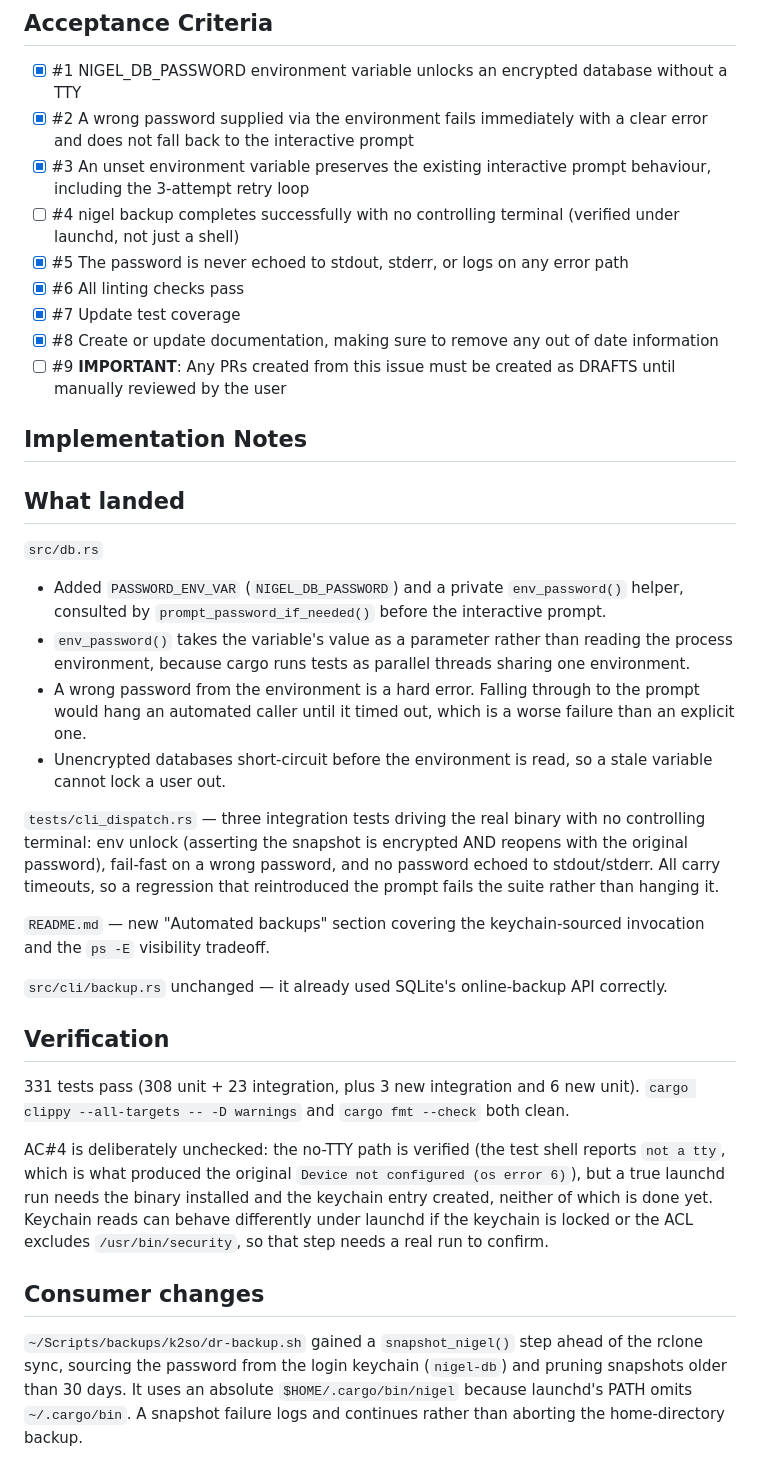
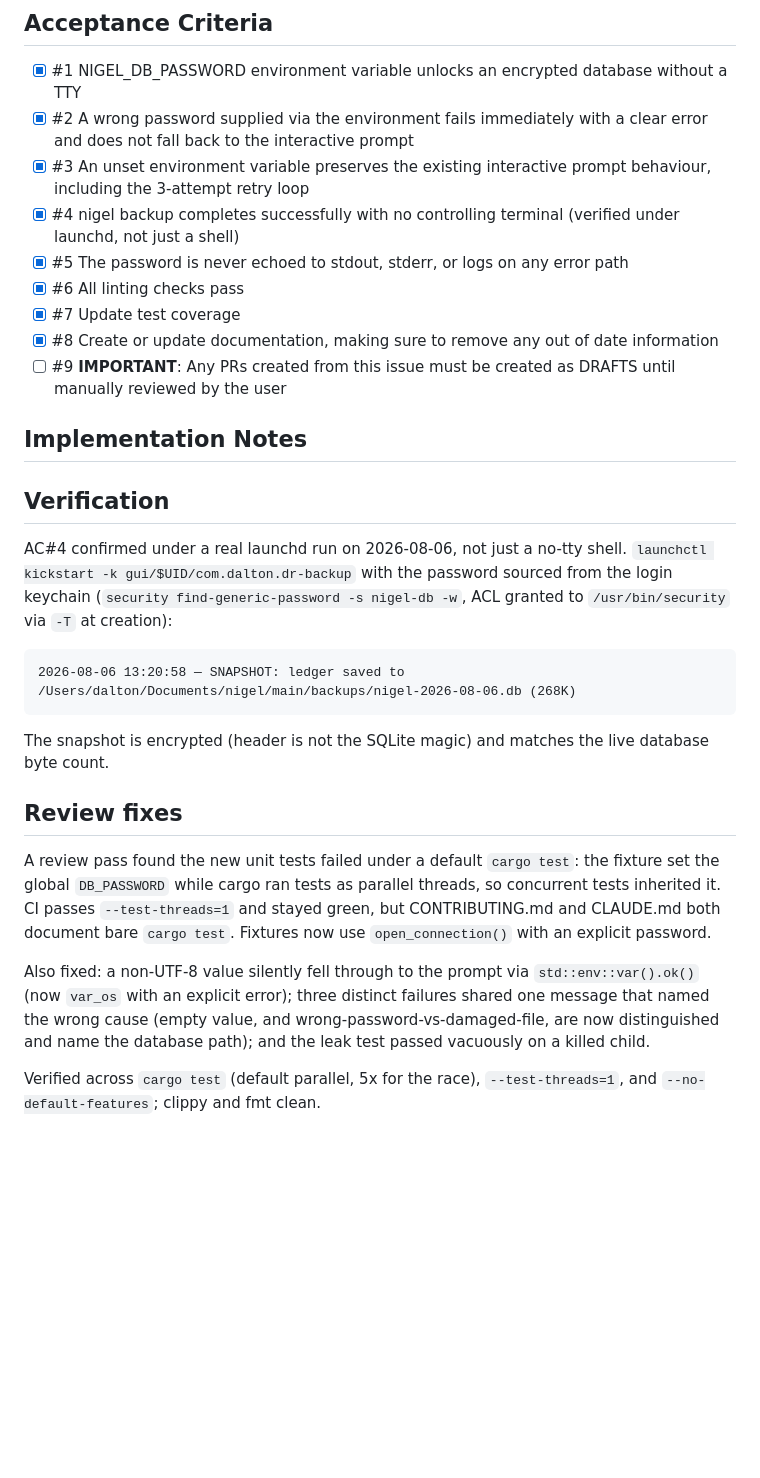
Before and after one commit to madebyraygun/nigel-keeps-your-books, a Markdown page: backlog/tasks/task-39 - Support-non-interactive-database-unlock-for-automated-backups.md, the part around one of its changes. Rendered like a GitHub page; blank space fills up the shorter version.

Commit message:
chore: close AC#4 — env unlock verified under launchd

````diff
--- a/backlog/tasks/task-39 - Support-non-interactive-database-unlock-for-automated-backups.md
+++ b/backlog/tasks/task-39 - Support-non-interactive-database-unlock-for-automated-backups.md
@@ -47,7 +47,7 @@ The `~/Scripts/backups/k2so/dr-backup.sh` rclone job, which currently file-copie
 - [x] #1 NIGEL_DB_PASSWORD environment variable unlocks an encrypted database without a TTY
 - [x] #2 A wrong password supplied via the environment fails immediately with a clear error and does not fall back to the interactive prompt
 - [x] #3 An unset environment variable preserves the existing interactive prompt behaviour, including the 3-attempt retry loop
-- [ ] #4 nigel backup completes successfully with no controlling terminal (verified under launchd, not just a shell)
+- [x] #4 nigel backup completes successfully with no controlling terminal (verified under launchd, not just a shell)
 - [x] #5 The password is never echoed to stdout, stderr, or logs on any error path
 - [x] #6 All linting checks pass
 - [x] #7 Update test coverage
@@ -58,27 +58,21 @@ The `~/Scripts/backups/k2so/dr-backup.sh` rclone job, which currently file-copie
 ## Implementation Notes
 
 <!-- SECTION:NOTES:BEGIN -->
-## What landed
-
-`src/db.rs`
-- Added `PASSWORD_ENV_VAR` (`NIGEL_DB_PASSWORD`) and a private `env_password()` helper, consulted by `prompt_password_if_needed()` before the interactive prompt.
-- `env_password()` takes the variable's value as a parameter rather than reading the process environment, because cargo runs tests as parallel threads sharing one environment.
-- A wrong password from the environment is a hard error. Falling through to the prompt would hang an automated caller until it timed out, which is a worse failure than an explicit one.
-- Unencrypted databases short-circuit before the environment is read, so a stale variable cannot lock a user out.
-
-`tests/cli_dispatch.rs` — three integration tests driving the real binary with no controlling terminal: env unlock (asserting the snapshot is encrypted AND reopens with the original password), fail-fast on a wrong password, and no password echoed to stdout/stderr. All carry timeouts, so a regression that reintroduced the prompt fails the suite rather than hanging it.
-
-`README.md` — new "Automated backups" section covering the keychain-sourced invocation and the `ps -E` visibility tradeoff.
-
-`src/cli/backup.rs` unchanged — it already used SQLite's online-backup API correctly.
-
 ## Verification
 
-331 tests pass (308 unit + 23 integration, plus 3 new integration and 6 new unit). `cargo clippy --all-targets -- -D warnings` and `cargo fmt --check` both clean.
+AC#4 confirmed under a real launchd run on 2026-08-06, not just a no-tty shell. `launchctl kickstart -k gui/$UID/com.dalton.dr-backup` with the password sourced from the login keychain (`security find-generic-password -s nigel-db -w`, ACL granted to `/usr/bin/security` via `-T` at creation):
 
-AC#4 is deliberately unchecked: the no-TTY path is verified (the test shell reports `not a tty`, which is what produced the original `Device not configured (os error 6)`), but a true launchd run needs the binary installed and the keychain entry created, neither of which is done yet. Keychain reads can behave differently under launchd if the keychain is locked or the ACL excludes `/usr/bin/security`, so that step needs a real run to confirm.
+```
+2026-08-06 13:20:58 — SNAPSHOT: ledger saved to /Users/dalton/Documents/nigel/main/backups/nigel-2026-08-06.db (268K)
+```
 
-## Consumer changes
+The snapshot is encrypted (header is not the SQLite magic) and matches the live database byte count.
 
-`~/Scripts/backups/k2so/dr-backup.sh` gained a `snapshot_nigel()` step ahead of the rclone sync, sourcing the password from the login keychain (`nigel-db`) and pruning snapshots older than 30 days. It uses an absolute `$HOME/.cargo/bin/nigel` because launchd's PATH omits `~/.cargo/bin`. A snapshot failure logs and continues rather than aborting the home-directory backup.
+## Review fixes
+
+A review pass found the new unit tests failed under a default `cargo test`: the fixture set the global `DB_PASSWORD` while cargo ran tests as parallel threads, so concurrent tests inherited it. CI passes `--test-threads=1` and stayed green, but CONTRIBUTING.md and CLAUDE.md both document bare `cargo test`. Fixtures now use `open_connection()` with an explicit password.
+
+Also fixed: a non-UTF-8 value silently fell through to the prompt via `std::env::var().ok()` (now `var_os` with an explicit error); three distinct failures shared one message that named the wrong cause (empty value, and wrong-password-vs-damaged-file, are now distinguished and name the database path); and the leak test passed vacuously on a killed child.
+
+Verified across `cargo test` (default parallel, 5x for the race), `--test-threads=1`, and `--no-default-features`; clippy and fmt clean.
 <!-- SECTION:NOTES:END -->
````
Also changed, not shown: other parts of backlog/tasks/task-39 - Support-non-interactive-database-unlock-for-automated-backups.md (+1 -1 lines).
